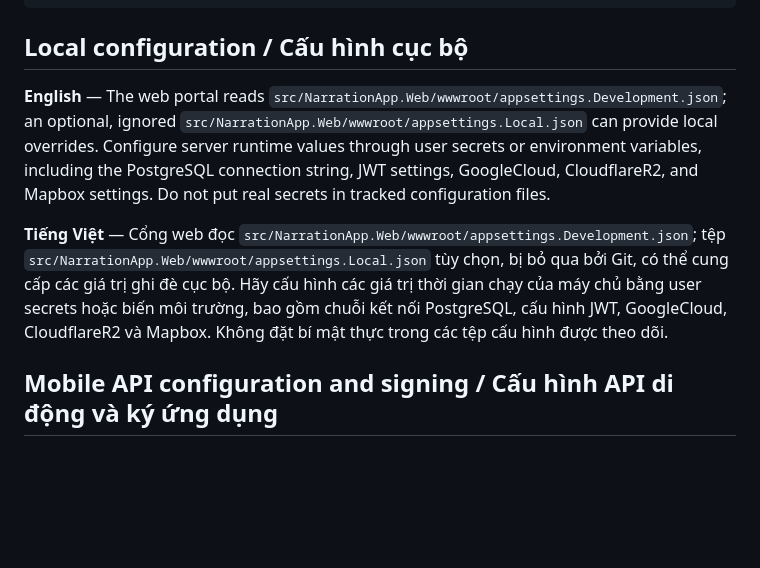
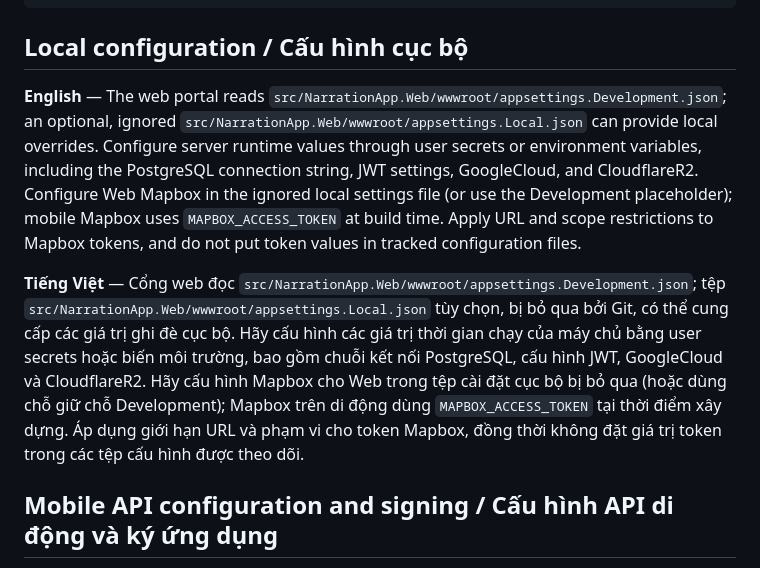
Before and after one commit to duygri/multilingual-food-street-api, a Markdown page: README.md, the part around the change. Rendered like a GitHub page; blank space fills up the shorter version.

Commit message:
docs: correct provider configuration guidance

```diff
--- a/README.md
+++ b/README.md
@@ -95,9 +95,9 @@ dotnet run --project src/NarrationApp.Web/NarrationApp.Web.csproj --launch-profi
 
 ## Local configuration / Cấu hình cục bộ
 
-**English** — The web portal reads `src/NarrationApp.Web/wwwroot/appsettings.Development.json`; an optional, ignored `src/NarrationApp.Web/wwwroot/appsettings.Local.json` can provide local overrides. Configure server runtime values through user secrets or environment variables, including the PostgreSQL connection string, JWT settings, GoogleCloud, CloudflareR2, and Mapbox settings. Do not put real secrets in tracked configuration files.
+**English** — The web portal reads `src/NarrationApp.Web/wwwroot/appsettings.Development.json`; an optional, ignored `src/NarrationApp.Web/wwwroot/appsettings.Local.json` can provide local overrides. Configure server runtime values through user secrets or environment variables, including the PostgreSQL connection string, JWT settings, GoogleCloud, and CloudflareR2. Configure Web Mapbox in the ignored local settings file (or use the Development placeholder); mobile Mapbox uses `MAPBOX_ACCESS_TOKEN` at build time. Apply URL and scope restrictions to Mapbox tokens, and do not put token values in tracked configuration files.
 
-**Tiếng Việt** — Cổng web đọc `src/NarrationApp.Web/wwwroot/appsettings.Development.json`; tệp `src/NarrationApp.Web/wwwroot/appsettings.Local.json` tùy chọn, bị bỏ qua bởi Git, có thể cung cấp các giá trị ghi đè cục bộ. Hãy cấu hình các giá trị thời gian chạy của máy chủ bằng user secrets hoặc biến môi trường, bao gồm chuỗi kết nối PostgreSQL, cấu hình JWT, GoogleCloud, CloudflareR2 và Mapbox. Không đặt bí mật thực trong các tệp cấu hình được theo dõi.
+**Tiếng Việt** — Cổng web đọc `src/NarrationApp.Web/wwwroot/appsettings.Development.json`; tệp `src/NarrationApp.Web/wwwroot/appsettings.Local.json` tùy chọn, bị bỏ qua bởi Git, có thể cung cấp các giá trị ghi đè cục bộ. Hãy cấu hình các giá trị thời gian chạy của máy chủ bằng user secrets hoặc biến môi trường, bao gồm chuỗi kết nối PostgreSQL, cấu hình JWT, GoogleCloud và CloudflareR2. Hãy cấu hình Mapbox cho Web trong tệp cài đặt cục bộ bị bỏ qua (hoặc dùng chỗ giữ chỗ Development); Mapbox trên di động dùng `MAPBOX_ACCESS_TOKEN` tại thời điểm xây dựng. Áp dụng giới hạn URL và phạm vi cho token Mapbox, đồng thời không đặt giá trị token trong các tệp cấu hình được theo dõi.
 
 ## Mobile API configuration and signing / Cấu hình API di động và ký ứng dụng
 
```
